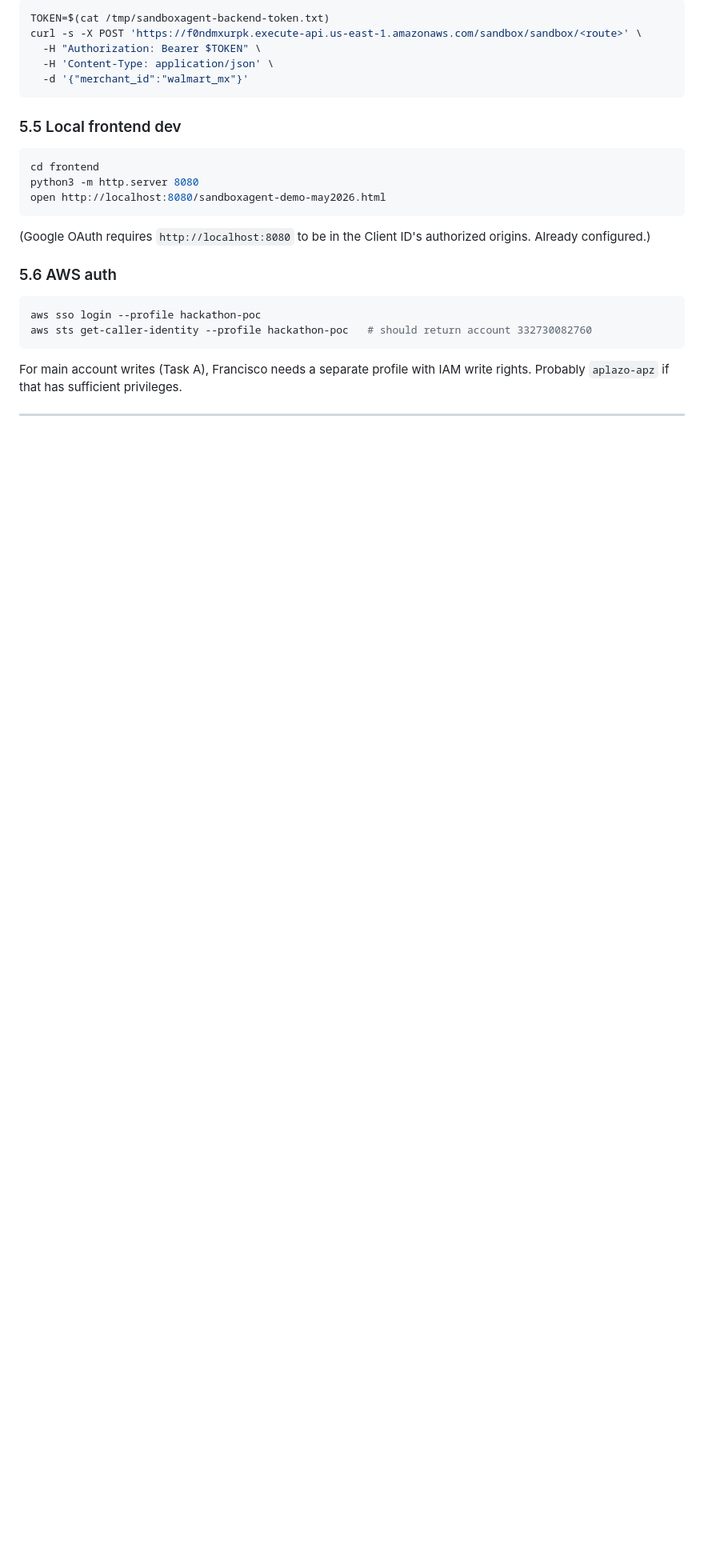
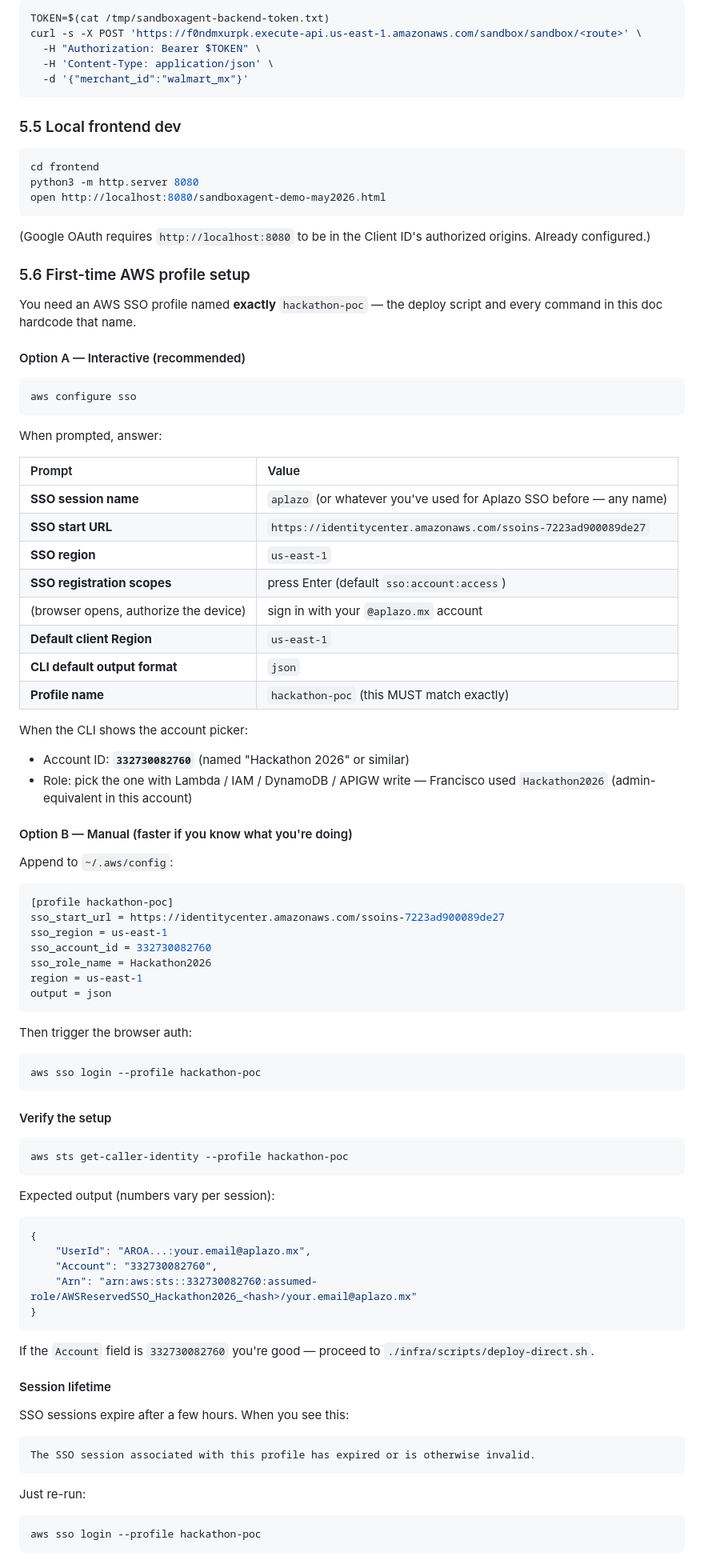
Before and after one commit to aplazo/ai.hackathon26.sandbox-agent, a Markdown page: HANDOFF.md, the part around one of its changes. Shown at 80% size. GitHub-like rendering; blank space fills up the shorter version.

Commit message:
HANDOFF: add first-time AWS profile setup (interactive + manual)
Section 5.6 was a one-liner that assumed the hackathon-poc profile
already existed. Expand it so a new dev can bootstrap from scratch:

- Interactive aws configure sso flow with concrete answers for every
  prompt (SSO start URL, account ID 332730082760, role Hackathon2026,
  region us-east-1, profile name hackathon-poc)
- Manual ~/.aws/config snippet for devs who prefer to edit the file
- Verification with aws sts get-caller-identity + expected output
- Note on session lifetime + re-login
- Pointer to existing aplazo-apz / aplazo-apz-sandbox profiles for the
  main-account work needed in Task A

Co-Authored-By: Claude Opus 4.7 (1M context) <noreply@anthropic.com>

````diff
--- a/HANDOFF.md
+++ b/HANDOFF.md
@@ -331,11 +331,82 @@ open http://localhost:8080/sandboxagent-demo-may2026.html
 
 (Google OAuth requires `http://localhost:8080` to be in the Client ID's authorized origins. Already configured.)
 
-### 5.6 AWS auth
+### 5.6 First-time AWS profile setup
+
+You need an AWS SSO profile named **exactly** `hackathon-poc` — the deploy script and every command in this doc hardcode that name.
+
+#### Option A — Interactive (recommended)
+
+```bash
+aws configure sso
+```
+
+When prompted, answer:
+
+| Prompt | Value |
+| :-- | :-- |
+| **SSO session name** | `aplazo` (or whatever you've used for Aplazo SSO before — any name) |
+| **SSO start URL** | `https://identitycenter.amazonaws.com/ssoins-7223ad900089de27` |
+| **SSO region** | `us-east-1` |
+| **SSO registration scopes** | press Enter (default `sso:account:access`) |
+| (browser opens, authorize the device) | sign in with your `@aplazo.mx` account |
+| **Default client Region** | `us-east-1` |
+| **CLI default output format** | `json` |
+| **Profile name** | `hackathon-poc` (this MUST match exactly) |
+
+When the CLI shows the account picker:
+- Account ID: **`332730082760`** (named "Hackathon 2026" or similar)
+- Role: pick the one with Lambda / IAM / DynamoDB / APIGW write — Francisco used `Hackathon2026` (admin-equivalent in this account)
+
+#### Option B — Manual (faster if you know what you're doing)
+
+Append to `~/.aws/config`:
+
+```ini
+[profile hackathon-poc]
+sso_start_url = https://identitycenter.amazonaws.com/ssoins-7223ad900089de27
+sso_region = us-east-1
+sso_account_id = 332730082760
+sso_role_name = Hackathon2026
+region = us-east-1
+output = json
+```
+
+Then trigger the browser auth:
 
 ```bash
 aws sso login --profile hackathon-poc
-aws sts get-caller-identity --profile hackathon-poc   # should return account 332730082760
 ```
 
-For main account writes (Task A), Francisco needs a separate profile with IAM write rights. Probably `aplazo-apz` if that has sufficient privileges.
+#### Verify the setup
+
+```bash
+aws sts get-caller-identity --profile hackathon-poc
+```
+
+Expected output (numbers vary per session):
+
+```json
+{
+    "UserId": "AROA...:your.email@aplazo.mx",
+    "Account": "332730082760",
+    "Arn": "arn:aws:sts::332730082760:assumed-role/AWSReservedSSO_Hackathon2026_<hash>/your.email@aplazo.mx"
+}
+```
+
+If the `Account` field is `332730082760` you're good — proceed to `./infra/scripts/deploy-direct.sh`.
+
+#### Session lifetime
+
+SSO sessions expire after a few hours. When you see this:
+
+```
+The SSO session associated with this profile has expired or is otherwise invalid.
+```
+
+Just re-run:
+
+```bash
+aws sso login --profile hackathon-poc
+```
+
````
Also changed, not shown: other parts of HANDOFF.md (+10 -0 lines).
